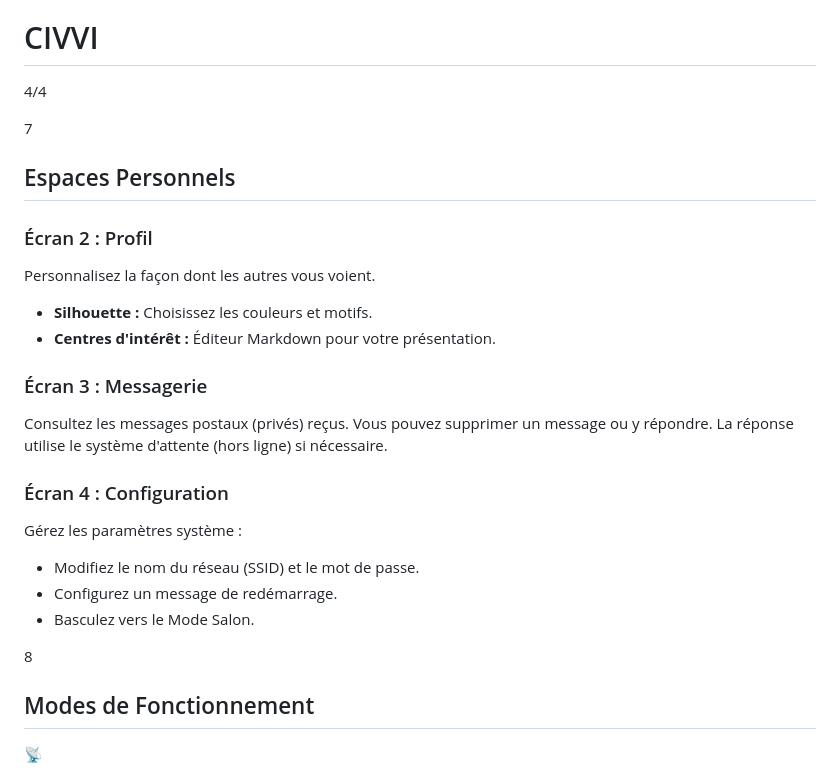
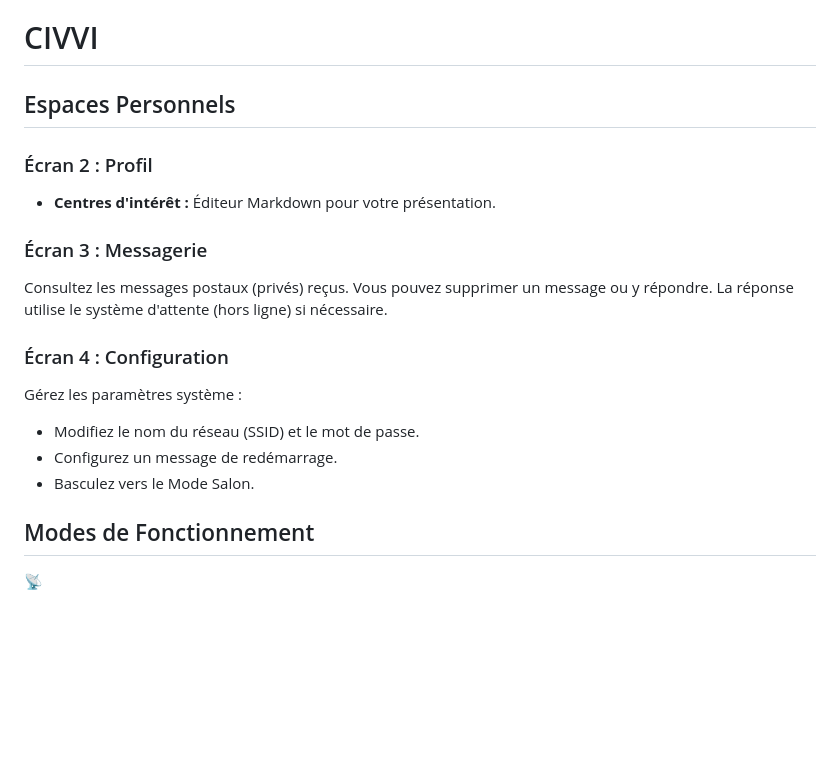
Before and after one commit to civvi-assali/civvi, a Markdown page: README.md, the part around one of its changes. GitHub-like rendering; blank space fills up the shorter version.

```diff
--- a/README.md
+++ b/README.md
@@ -90,18 +66,12 @@ Détails d'une ligne (1.7)
 CIVVI
 =====
 
-4/4
-
-7
 
 Espaces Personnels
 ------------------
 
 ### Écran 2 : Profil
 
-Personnalisez la façon dont les autres vous voient.
-
-*   **Silhouette :** Choisissez les couleurs et motifs.
 *   **Centres d'intérêt :** Éditeur Markdown pour votre présentation.
 
 ### Écran 3 : Messagerie
@@ -116,7 +86,6 @@ Gérez les paramètres système :
 *   Configurez un message de redémarrage.
 *   Basculez vers le Mode Salon.
 
-8
 
 Modes de Fonctionnement
 -----------------------
```
Also changed, not shown: other parts of README.md (+4 -28 lines).
